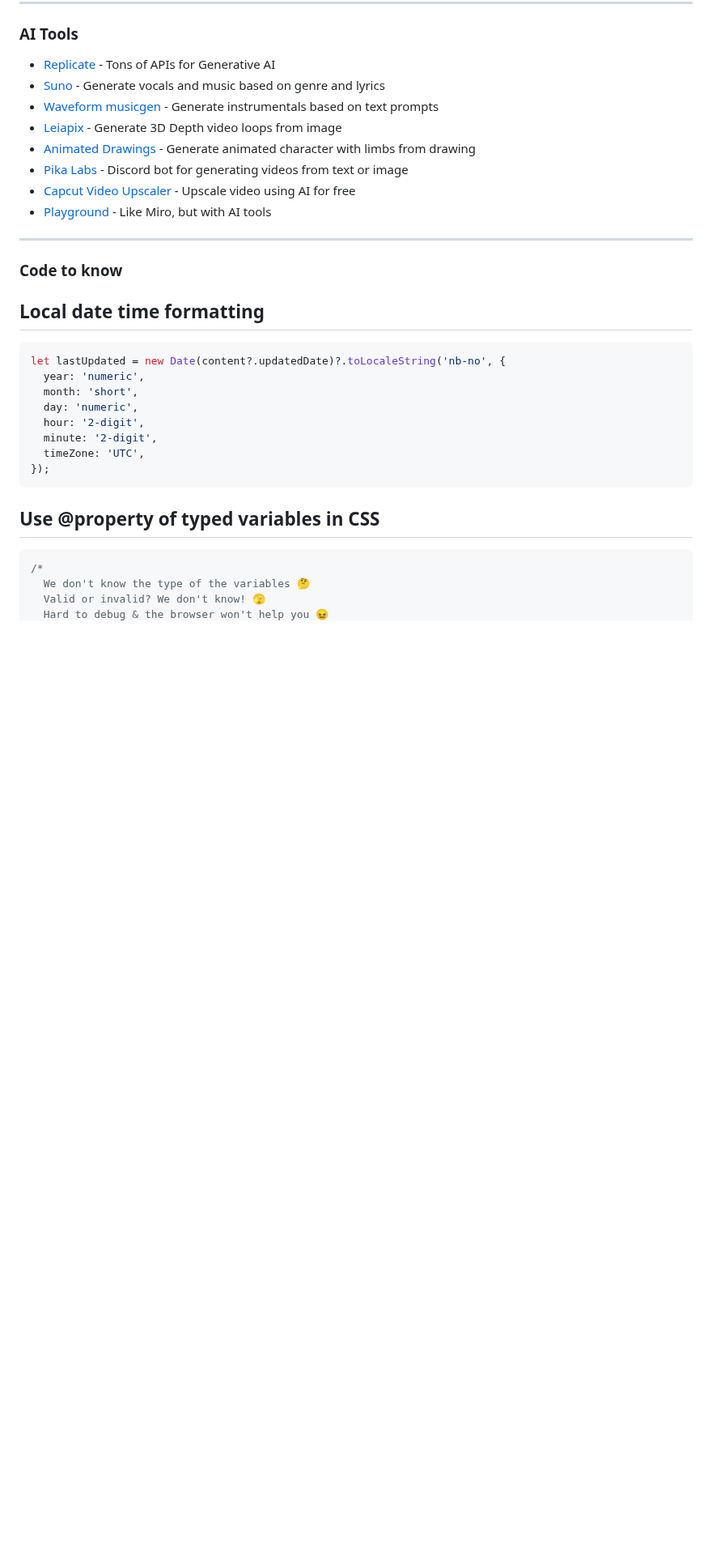
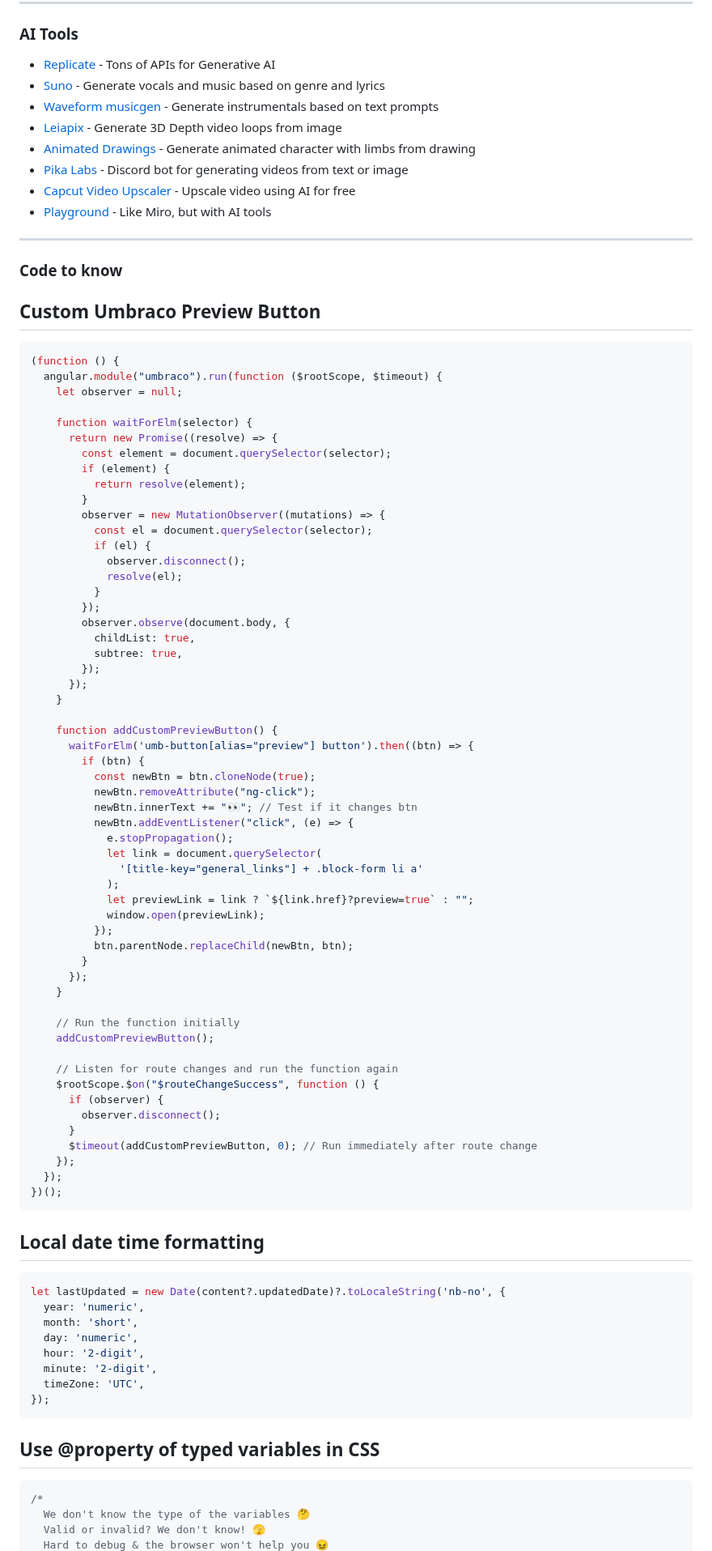
Before and after one commit to aksellsor/tools, a Markdown page: public/readme.md, the part around the change. Shown at 81% size. GitHub-like rendering; blank space fills up the shorter version.

````diff
--- a/public/readme.md
+++ b/public/readme.md
@@ -14,6 +14,66 @@
 ---
 
 ### Code to know
+
+## Custom Umbraco Preview Button
+
+```js
+(function () {
+  angular.module("umbraco").run(function ($rootScope, $timeout) {
+    let observer = null;
+
+    function waitForElm(selector) {
+      return new Promise((resolve) => {
+        const element = document.querySelector(selector);
+        if (element) {
+          return resolve(element);
+        }
+        observer = new MutationObserver((mutations) => {
+          const el = document.querySelector(selector);
+          if (el) {
+            observer.disconnect();
+            resolve(el);
+          }
+        });
+        observer.observe(document.body, {
+          childList: true,
+          subtree: true,
+        });
+      });
+    }
+
+    function addCustomPreviewButton() {
+      waitForElm('umb-button[alias="preview"] button').then((btn) => {
+        if (btn) {
+          const newBtn = btn.cloneNode(true);
+          newBtn.removeAttribute("ng-click");
+          newBtn.innerText += "👀"; // Test if it changes btn
+          newBtn.addEventListener("click", (e) => {
+            e.stopPropagation();
+            let link = document.querySelector(
+              '[title-key="general_links"] + .block-form li a'
+            );
+            let previewLink = link ? `${link.href}?preview=true` : "";
+            window.open(previewLink);
+          });
+          btn.parentNode.replaceChild(newBtn, btn);
+        }
+      });
+    }
+
+    // Run the function initially
+    addCustomPreviewButton();
+
+    // Listen for route changes and run the function again
+    $rootScope.$on("$routeChangeSuccess", function () {
+      if (observer) {
+        observer.disconnect();
+      }
+      $timeout(addCustomPreviewButton, 0); // Run immediately after route change
+    });
+  });
+})();
+```
 
 ## Local date time formatting
 
````
